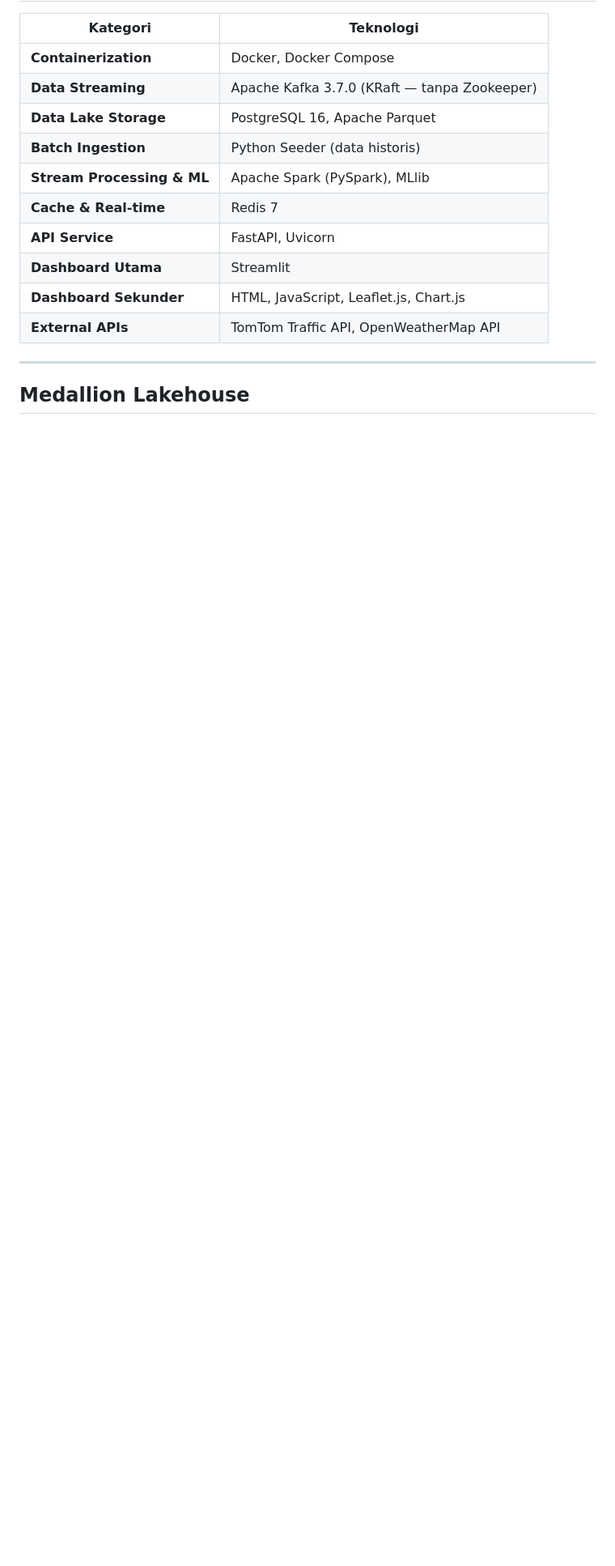
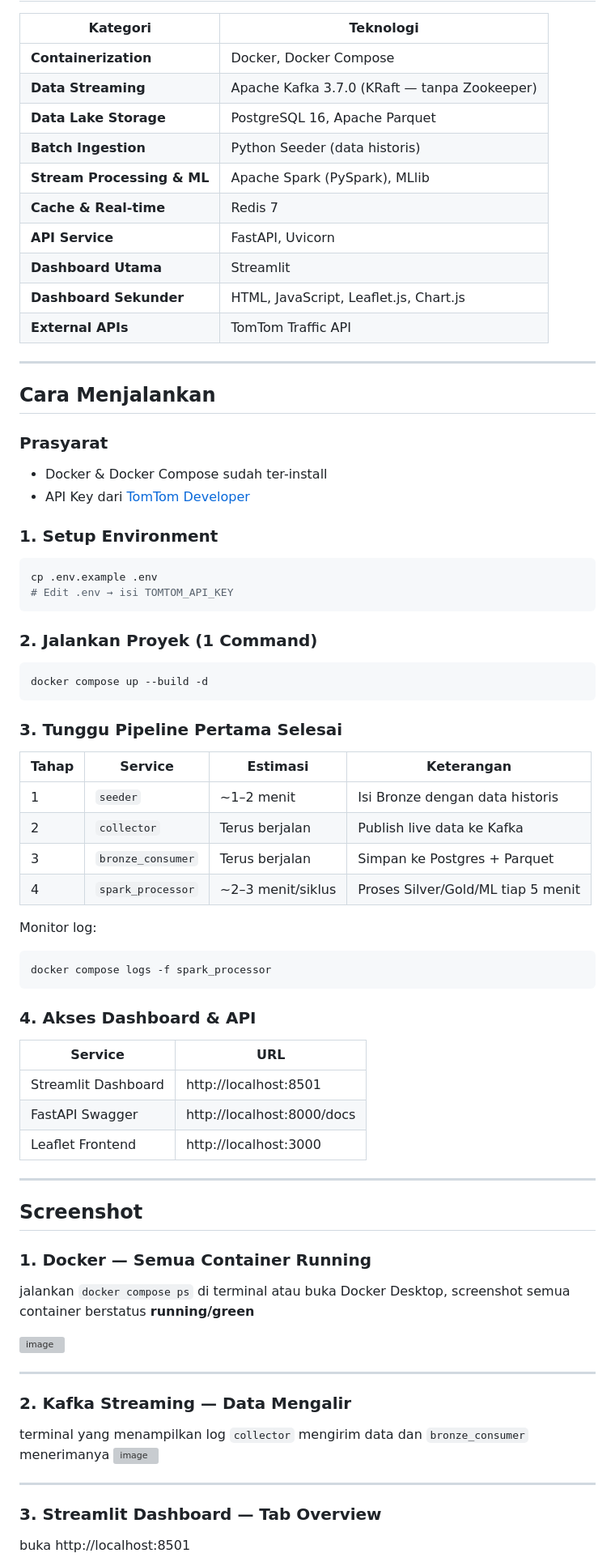
Before and after one commit to nailarh05/FP-BigData-C6---fuelwatch-indonesia, a Markdown page: README.md, the part around one of its changes. Shown at 81% size. Drawn GitHub-style; blank space fills up the shorter version; grey boxes are pictures that could not be loaded.

````diff
--- a/README.md
+++ b/README.md
@@ -137,8 +107,71 @@ fuelwatch/
 | **API Service** | FastAPI, Uvicorn |
 | **Dashboard Utama** | Streamlit |
 | **Dashboard Sekunder** | HTML, JavaScript, Leaflet.js, Chart.js |
-| **External APIs** | TomTom Traffic API, OpenWeatherMap API |
+| **External APIs** | TomTom Traffic API |
 
 ---
 
-## Medallion Lakehouse
+## Cara Menjalankan
+
+### Prasyarat
+- Docker & Docker Compose sudah ter-install
+- API Key dari [TomTom Developer](https://developer.tomtom.com/)
+
+### 1. Setup Environment
+
+```bash
+cp .env.example .env
+# Edit .env → isi TOMTOM_API_KEY
+```
+
+### 2. Jalankan Proyek (1 Command)
+
+```bash
+docker compose up --build -d
+```
+
+### 3. Tunggu Pipeline Pertama Selesai
+
+| Tahap | Service | Estimasi | Keterangan |
+|-------|---------|----------|------------|
+| 1 | `seeder` | ~1–2 menit | Isi Bronze dengan data historis |
+| 2 | `collector` | Terus berjalan | Publish live data ke Kafka |
+| 3 | `bronze_consumer` | Terus berjalan | Simpan ke Postgres + Parquet |
+| 4 | `spark_processor` | ~2–3 menit/siklus | Proses Silver/Gold/ML tiap 5 menit |
+
+Monitor log:
+```bash
+docker compose logs -f spark_processor
+```
+
+### 4. Akses Dashboard & API
+
+| Service | URL |
+|---------|-----|
+| Streamlit Dashboard | http://localhost:8501 |
+| FastAPI Swagger | http://localhost:8000/docs |
+| Leaflet Frontend | http://localhost:3000 |
+
+---
+
+##  Screenshot
+
+### 1. Docker — Semua Container Running
+jalankan `docker compose ps` di terminal atau buka Docker Desktop, screenshot semua container berstatus **running/green**
+
+
+<img width="1169" height="188" alt="image" src="https://github.com/user-attachments/assets/a4bf1e67-7a79-4d92-9773-b5914ce0d554" />
+
+---
+
+### 2. Kafka Streaming — Data Mengalir
+terminal yang menampilkan log `collector` mengirim data dan `bronze_consumer` menerimanya
+<img width="1205" height="195" alt="image" src="https://github.com/user-attachments/assets/c13ef334-54a4-40ee-a7be-e02d6e762c17" />
+
+
+
+---
+
+### 3. Streamlit Dashboard — Tab Overview
+ buka http://localhost:8501
+
````
Also changed, not shown: other parts of README.md (+72 -134 lines).
